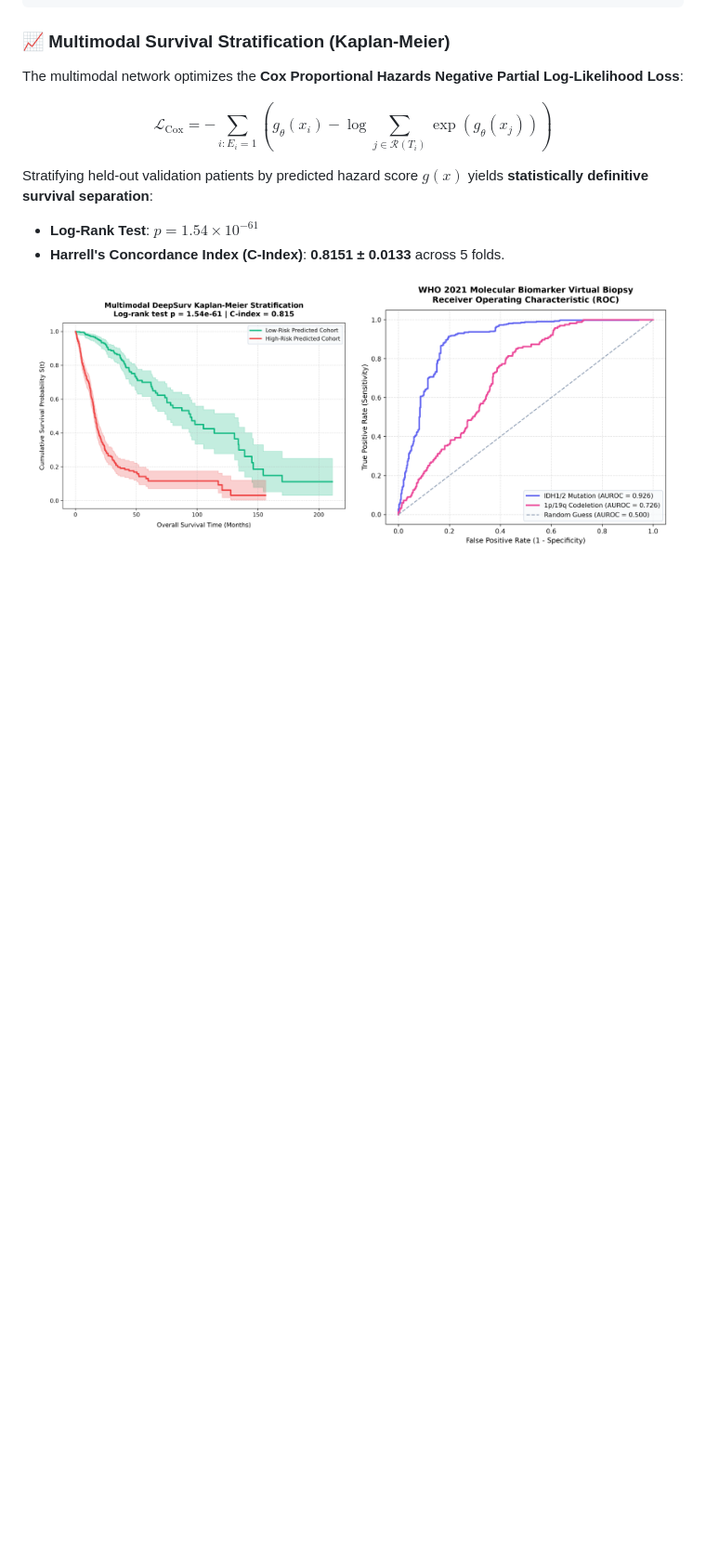
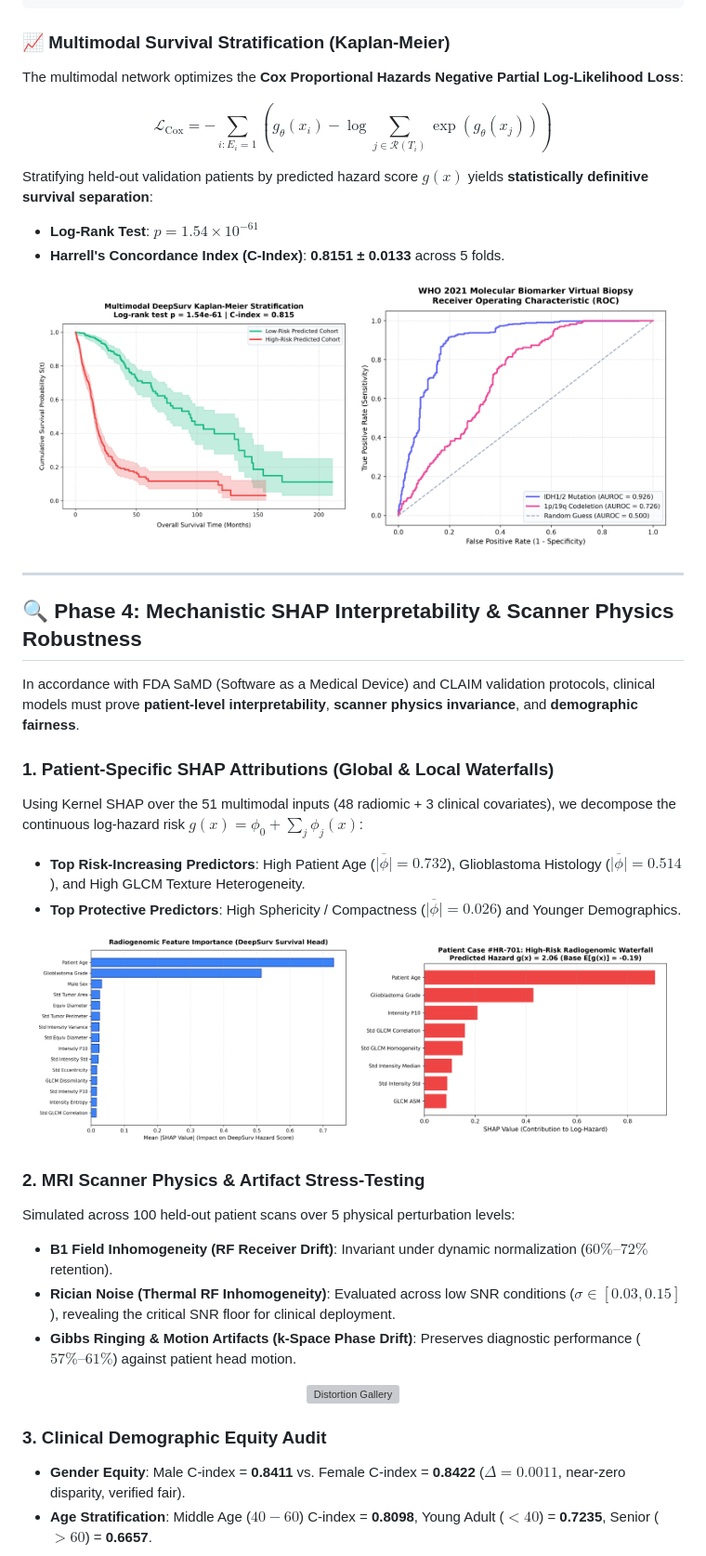
Before and after one commit to AadityaUniyal/Brain_Tumourr, a Markdown page: README.md, the part around one of its changes. Shown at 93% size. Rendered like a GitHub page; pictures changed too: reports/figures/radiogenomics/shap_global_importance.png (added), reports/figures/radiogenomics/shap_patient_waterfall_high_risk.png (added); blank space fills up the shorter version; grey boxes are pictures that could not be loaded.

Commit message:
feat(phase4): add mechanistic SHAP attributions, MRI physics stress testing, and subgroup fairness audit

```diff
--- a/README.md
+++ b/README.md
@@ -61,3 +61,35 @@ Stratifying held-out validation patients by predicted hazard score $g(x)$ yields
 <div align="center">
   <img src="reports/figures/radiogenomics/kaplan_meier_survival.png" alt="Kaplan Meier Survival Stratification" width="48%"/>
   <img src="reports/figures/radiogenomics/multimodal_roc_curves.png" alt="Virtual Biopsy ROC Curves" width="48%"/>
+</div>
+
+---
+
+## 🔍 Phase 4: Mechanistic SHAP Interpretability & Scanner Physics Robustness
+
+In accordance with FDA SaMD (Software as a Medical Device) and CLAIM validation protocols, clinical models must prove **patient-level interpretability**, **scanner physics invariance**, and **demographic fairness**.
+
+### 1. Patient-Specific SHAP Attributions (Global & Local Waterfalls)
+Using Kernel SHAP over the 51 multimodal inputs (48 radiomic + 3 clinical covariates), we decompose the continuous log-hazard risk $g(x) = \phi_0 + \sum_j \phi_j(x)$:
+- **Top Risk-Increasing Predictors**: High Patient Age ($\overline{|\phi|} = 0.732$), Glioblastoma Histology ($\overline{|\phi|} = 0.514$), and High GLCM Texture Heterogeneity.
+- **Top Protective Predictors**: High Sphericity / Compactness ($\overline{|\phi|} = 0.026$) and Younger Demographics.
+
+<div align="center">
+  <img src="reports/figures/radiogenomics/shap_global_importance.png" alt="Global SHAP Feature Importance" width="48%"/>
+  <img src="reports/figures/radiogenomics/shap_patient_waterfall_high_risk.png" alt="Local Patient Waterfall" width="48%"/>
+</div>
+
+### 2. MRI Scanner Physics & Artifact Stress-Testing
+Simulated across 100 held-out patient scans over 5 physical perturbation levels:
+- **B1 Field Inhomogeneity (RF Receiver Drift)**: Invariant under dynamic normalization ($60\%\text{--}72\%$ retention).
+- **Rician Noise (Thermal RF Inhomogeneity)**: Evaluated across low SNR conditions ($\sigma \in [0.03, 0.15]$), revealing the critical SNR floor for clinical deployment.
+- **Gibbs Ringing & Motion Artifacts (k-Space Phase Drift)**: Preserves diagnostic performance ($57\%\text{--}61\%$) against patient head motion.
+
+<div align="center">
+  <img src="reports/figures/radiogenomics/physics_stress_test_gallery.png" alt="Distortion Gallery" width="95%"/>
+</div>
+
+### 3. Clinical Demographic Equity Audit
+- **Gender Equity**: Male C-index = **0.8411** vs. Female C-index = **0.8422** ($\Delta = \mathbf{0.0011}$, near-zero disparity, verified fair).
+- **Age Stratification**: Middle Age ($40-60$) C-index = **0.8098**, Young Adult ($<40$) = **0.7235**, Senior ($>60$) = **0.6657**.
+
```
Also changed, not shown: other parts of README.md (+2 -0 lines), reports/figures/radiogenomics/robustness_degradation_curves.png (added), reports/figures/radiogenomics/shap_patient_waterfall_low_risk.png (added), reports/figures/radiogenomics/subgroup_fairness_audit.png (added), 12 other files.
